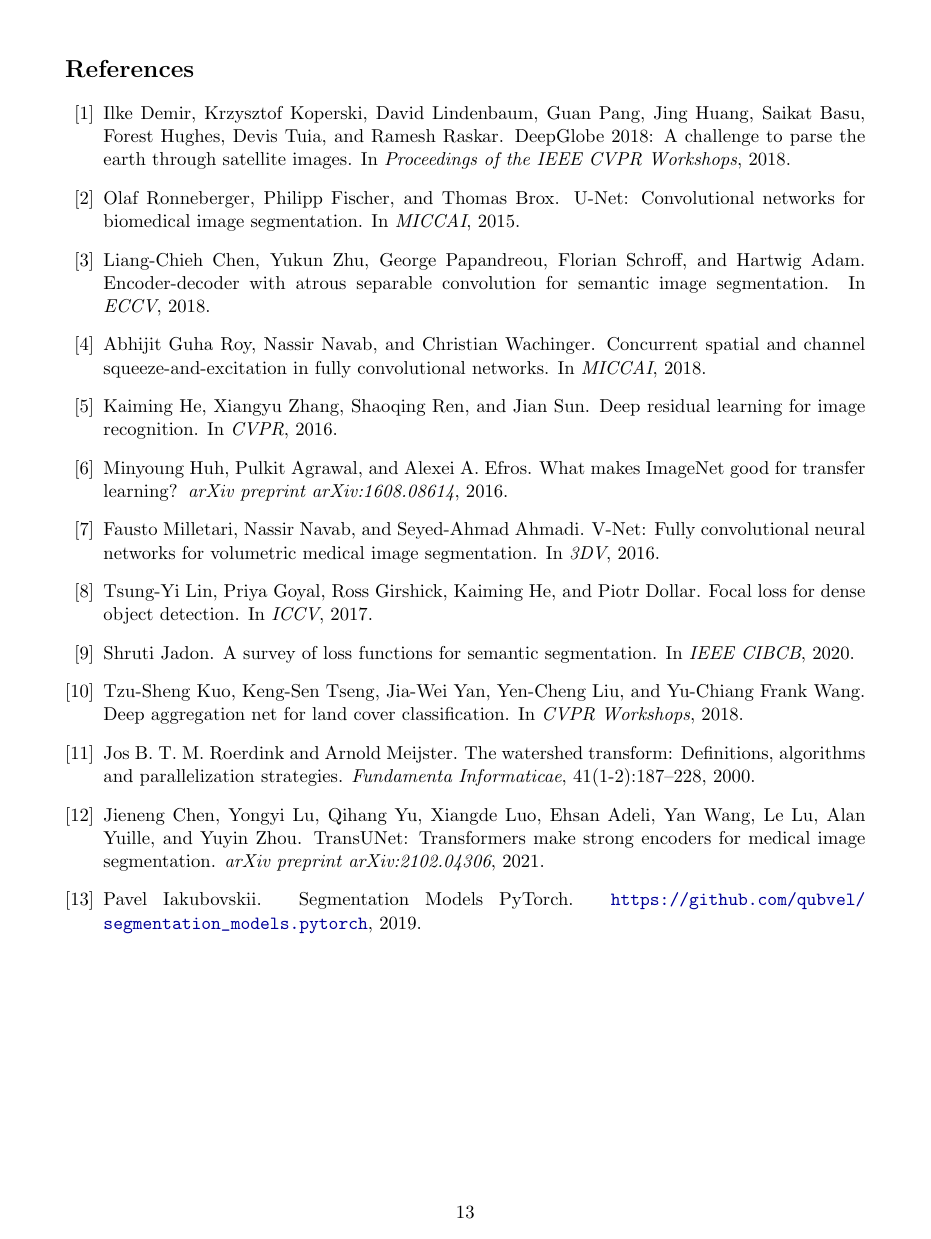
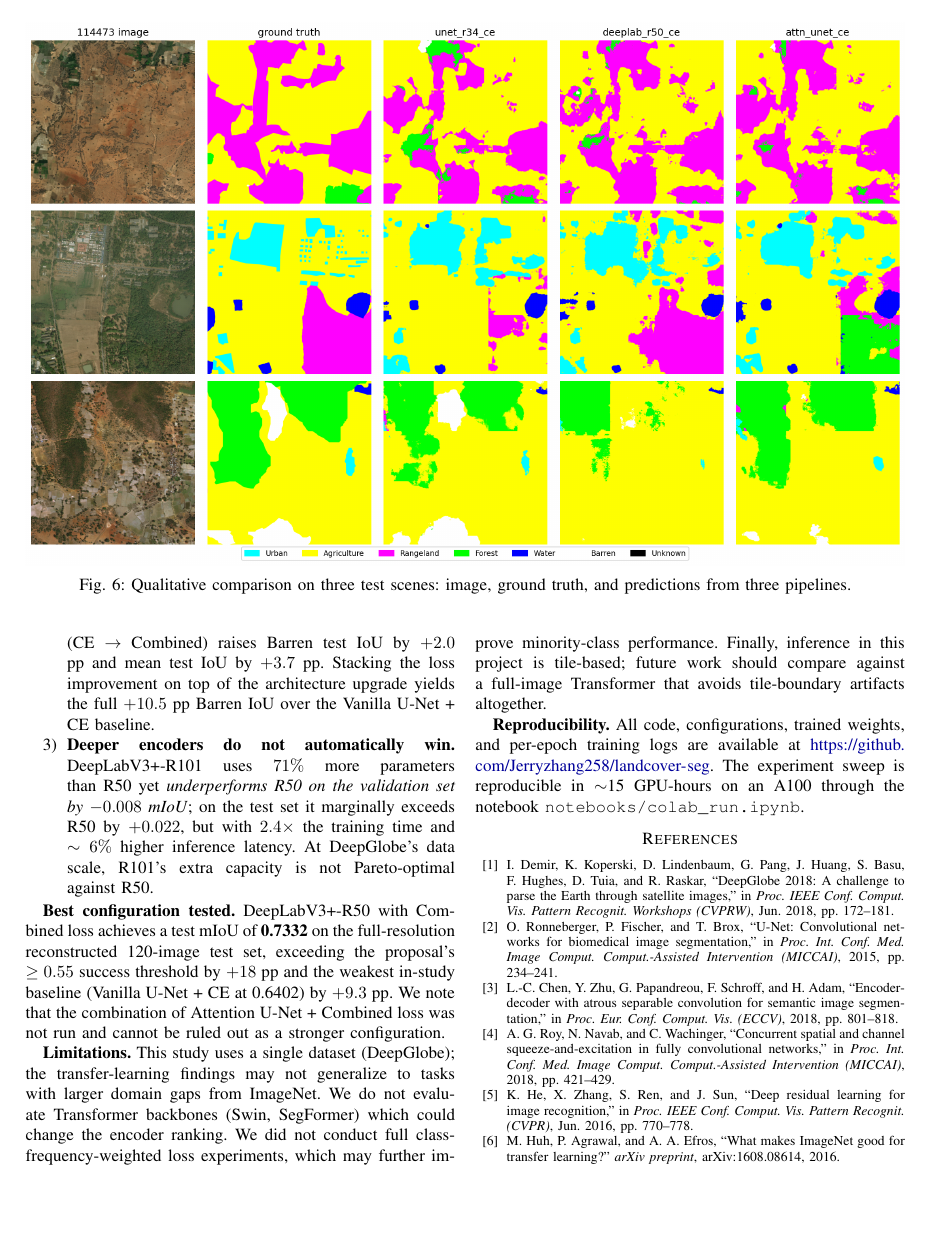
Before and after one commit to Jerryzhang258/landcover-seg, a LaTeX paper (writeup/report.tex): page 13 of 13 before the commit and page 7 of 9 after it. Compiled offline with pdfLaTeX.

Commit message:
writeup: convert report to IEEEtran conference format
- Switch document class from article to IEEEtran (conference option,
  10pt, two-column); drop geometry, natbib, plainnat, multirow, and
  custom parskip/parindent (all handled by IEEEtran).
- Rebuild title/author block with IEEEauthorblockN / IEEEauthorblockA.
- Add IEEEkeywords block after abstract: semantic segmentation,
  satellite imagery, DeepGlobe, U-Net, DeepLabV3+, transfer learning,
  loss function, class imbalance.
- Replace \citep with \cite (IEEE uses the cite package; numeric
  brackets, no parenthetical form).
- Promote all figures and wide tables to figure*/table* so they span
  both columns; keep [!t] placement for IEEE top-of-page convention.
- Rewrite bibliography entries in IEEE format: author initials before
  last name, quoted titles, italicized abbreviated venues
  ("Proc. IEEE Conf. Comput. Vis. Pattern Recognit. Workshops (CVPRW)"
  etc.), page ranges where available, "[Online]. Available:" for web
  resources.

Content unchanged -- only LaTeX packaging, title block, citation
commands, float types, and bibliography formatting.

```diff
--- a/writeup/report.tex
+++ b/writeup/report.tex
@@ -476,7 +478,7 @@ homogeneous regions, which matches the intuition that the 816-pixel
 tile receptive field is large enough for texture but sometimes too small
 for global land-use disambiguation.
 
-\begin{figure}[H]
+\begin{figure*}[!t]
 \centering
 \includegraphics[width=\linewidth]{figs/qualitative.png}
 \caption{Qualitative comparison on three test scenes: image, ground
@@ -559,46 +561,36 @@ and per-epoch training logs are available at
 sweep is reproducible in $\sim$15 GPU-hours on an A100 through the
 notebook \texttt{notebooks/colab\_run.ipynb}.
 
-\bibliographystyle{plainnat}
-\begin{thebibliography}{20}
+\begin{thebibliography}{00}
 
-\bibitem[Demir et al.(2018)]{demir2018deepglobe}
-Ilke Demir, Krzysztof Koperski, David Lindenbaum, Guan Pang, Jing Huang,
-Saikat Basu, Forest Hughes, Devis Tuia, and Ramesh Raskar.
-\newblock DeepGlobe 2018: A challenge to parse the earth through satellite
-  images.
-\newblock In \emph{Proceedings of the IEEE CVPR Workshops}, 2018.
+\bibitem{demir2018deepglobe}
+I.~Demir, K.~Koperski, D.~Lindenbaum, G.~Pang, J.~Huang, S.~Basu, F.~Hughes,
+D.~Tuia, and R.~Raskar, ``DeepGlobe 2018: A challenge to parse the Earth
+through satellite images,'' in \emph{Proc. IEEE Conf. Comput. Vis. Pattern
+Recognit. Workshops (CVPRW)}, Jun. 2018, pp. 172--181.
 
-\bibitem[Ronneberger et al.(2015)]{ronneberger2015unet}
-Olaf Ronneberger, Philipp Fischer, and Thomas Brox.
-\newblock U-Net: Convolutional networks for biomedical image segmentation.
-\newblock In \emph{MICCAI}, 2015.
+\bibitem{ronneberger2015unet}
+O.~Ronneberger, P.~Fischer, and T.~Brox, ``U-Net: Convolutional networks
+for biomedical image segmentation,'' in \emph{Proc. Int. Conf. Med. Image
+Comput. Comput.-Assisted Intervention (MICCAI)}, 2015, pp. 234--241.
 
-\bibitem[Chen et al.(2018)]{chen2018deeplabv3plus}
-Liang-Chieh Chen, Yukun Zhu, George Papandreou, Florian Schroff, and Hartwig
-  Adam.
-\newblock Encoder-decoder with atrous separable convolution for semantic
-  image segmentation.
-\newblock In \emph{ECCV}, 2018.
+\bibitem{chen2018deeplabv3plus}
+L.-C.~Chen, Y.~Zhu, G.~Papandreou, F.~Schroff, and H.~Adam, ``Encoder-decoder
+with atrous separable convolution for semantic image segmentation,''
+in \emph{Proc. Eur. Conf. Comput. Vis. (ECCV)}, 2018, pp. 801--818.
 
-\bibitem[Roy et al.(2018)]{roy2018scse}
-Abhijit Guha Roy, Nassir Navab, and Christian Wachinger.
-\newblock Concurrent spatial and channel squeeze-and-excitation in fully
-  convolutional networks.
-\newblock In \emph{MICCAI}, 2018.
+\bibitem{roy2018scse}
+A.~G.~Roy, N.~Navab, and C.~Wachinger, ``Concurrent spatial and channel
+squeeze-and-excitation in fully convolutional networks,'' in \emph{Proc.
+Int. Conf. Med. Image Comput. Comput.-Assisted Intervention (MICCAI)},
+2018, pp. 421--429.
 
-\bibitem[He et al.(2016)]{he2016resnet}
-Kaiming He, Xiangyu Zhang, Shaoqing Ren, and Jian Sun.
-\newblock Deep residual learning for image recognition.
-\newblock In \emph{CVPR}, 2016.
+\bibitem{he2016resnet}
+K.~He, X.~Zhang, S.~Ren, and J.~Sun, ``Deep residual learning for image
+recognition,'' in \emph{Proc. IEEE Conf. Comput. Vis. Pattern Recognit.
+(CVPR)}, Jun. 2016, pp. 770--778.
 
-\bibitem[Huh et al.(2016)]{huh2016makes}
-Minyoung Huh, Pulkit Agrawal, and Alexei A. Efros.
-\newblock What makes ImageNet good for transfer learning?
-\newblock \emph{arXiv preprint arXiv:1608.08614}, 2016.
+\bibitem{huh2016makes}
+M.~Huh, P.~Agrawal, and A.~A.~Efros, ``What makes ImageNet good for
+transfer learning?'' \emph{arXiv preprint}, arXiv:1608.08614, 2016.
 
-\bibitem[Milletari et al.(2016)]{milletari2016vnet}
-Fausto Milletari, Nassir Navab, and Seyed-Ahmad Ahmadi.
-\newblock V-Net: Fully convolutional neural networks for volumetric medical
-  image segmentation.
-\newblock In \emph{3DV}, 2016.
@@ -605,5 +601 @@ Fausto Milletari, Nassir Navab, and Seyed-Ahmad Ahmadi.
 
-\bibitem[Lin et al.(2017)]{lin2017focal}
-Tsung-Yi Lin, Priya Goyal, Ross Girshick, Kaiming He, and Piotr Dollar.
-\newblock Focal loss for dense object detection.
-\newblock In \emph{ICCV}, 2017.
@@ -610,5 +606 @@ Tsung-Yi Lin, Priya Goyal, Ross Girshick, Kaiming He, and Piotr Dollar.
 
-\bibitem[Jadon(2020)]{jadon2020survey}
-Shruti Jadon.
-\newblock A survey of loss functions for semantic segmentation.
-\newblock In \emph{IEEE CIBCB}, 2020.
@@ -615,6 +611 @@ Shruti Jadon.
 
-\bibitem[Kuo et al.(2018)]{kuo2018deepglobewinner}
-Tzu-Sheng Kuo, Keng-Sen Tseng, Jia-Wei Yan, Yen-Cheng Liu, and Yu-Chiang Frank
-  Wang.
-\newblock Deep aggregation net for land cover classification.
-\newblock In \emph{CVPR Workshops}, 2018.
@@ -621,6 +617 @@ Tzu-Sheng Kuo, Keng-Sen Tseng, Jia-Wei Yan, Yen-Cheng Liu, and Yu-Chiang Frank
 
-\bibitem[Roerdink and Meijster(2000)]{roerdink2001watershed}
-Jos B. T. M. Roerdink and Arnold Meijster.
-\newblock The watershed transform: Definitions, algorithms and
-  parallelization strategies.
-\newblock \emph{Fundamenta Informaticae}, 41(1-2):187--228, 2000.
@@ -627,7 +622 @@ Jos B. T. M. Roerdink and Arnold Meijster.
 
-\bibitem[Chen et al.(2021)]{huang2021transunet}
-Jieneng Chen, Yongyi Lu, Qihang Yu, Xiangde Luo, Ehsan Adeli, Yan Wang,
-  Le Lu, Alan Yuille, and Yuyin Zhou.
-\newblock TransUNet: Transformers make strong encoders for medical image
-  segmentation.
-\newblock \emph{arXiv preprint arXiv:2102.04306}, 2021.
@@ -634,5 +627 @@ Jieneng Chen, Yongyi Lu, Qihang Yu, Xiangde Luo, Ehsan Adeli, Yan Wang,
 
-\bibitem[Iakubovskii(2019)]{iakubovskii2019smp}
-Pavel Iakubovskii.
-\newblock Segmentation Models PyTorch.
-\newblock \url{https://github.com/qubvel/segmentation_models.pytorch}, 2019.
```
Also changed, not shown: writeup/report.tex (124 more changed lines).
